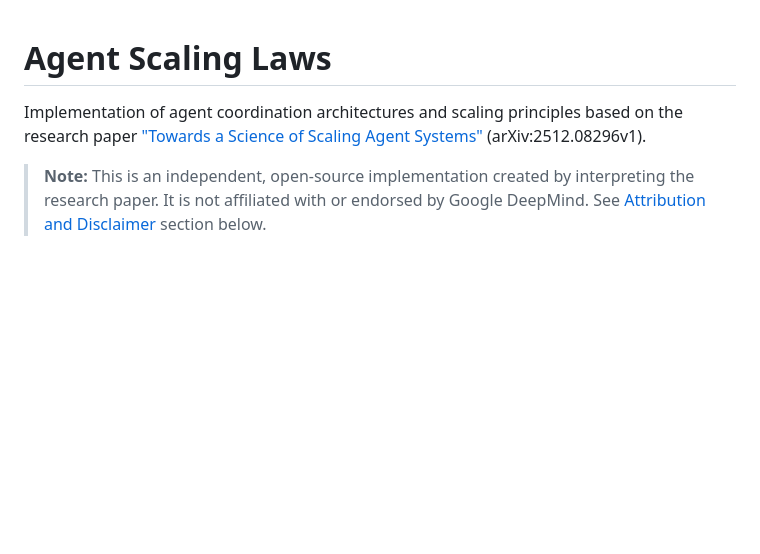
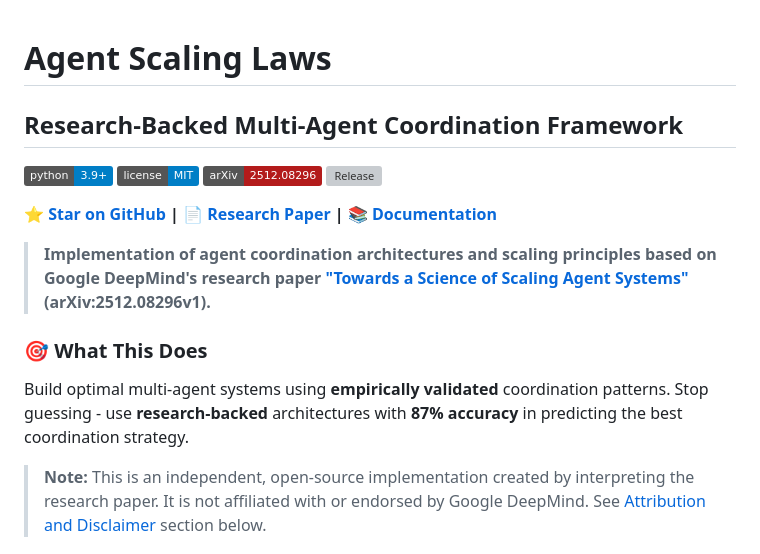
Before and after one commit to jimmyjdejesus-cmyk/agent-scaling-laws, a Markdown page: README.md, the part around the change. Rendered like a GitHub page; badges without logos; blank space fills up the shorter version; grey boxes are pictures that could not be loaded.

Commit message:
Enhance README: Add badges, SEO optimization, clearer value proposition

```diff
--- a/README.md
+++ b/README.md
@@ -1,6 +1,18 @@
 # Agent Scaling Laws
+## Research-Backed Multi-Agent Coordination Framework
 
-Implementation of agent coordination architectures and scaling principles based on the research paper ["Towards a Science of Scaling Agent Systems"](https://arxiv.org/abs/2512.08296) (arXiv:2512.08296v1).
+[![Python Version](https://img.shields.io/badge/python-3.9%2B-blue.svg)](https://www.python.org/downloads/)
+[![License](https://img.shields.io/badge/license-MIT-blue.svg)](LICENSE)
+[![arXiv](https://img.shields.io/badge/arXiv-2512.08296-b31b1b.svg)](https://arxiv.org/abs/2512.08296)
+[![Release](https://img.shields.io/github/v/release/jimmyjdejesus-cmyk/agent-scaling-laws)](https://github.com/jimmyjdejesus-cmyk/agent-scaling-laws/releases)
+
+**[⭐ Star on GitHub](https://github.com/jimmyjdejesus-cmyk/agent-scaling-laws) | [📄 Research Paper](https://arxiv.org/abs/2512.08296) | [📚 Documentation](docs/)**
+
+> **Implementation of agent coordination architectures and scaling principles based on Google DeepMind's research paper ["Towards a Science of Scaling Agent Systems"](https://arxiv.org/abs/2512.08296) (arXiv:2512.08296v1).**
+
+### 🎯 **What This Does**
+
+Build optimal multi-agent systems using **empirically validated** coordination patterns. Stop guessing - use **research-backed** architectures with **87% accuracy** in predicting the best coordination strategy.
 
 > **Note:** This is an independent, open-source implementation created by interpreting the research paper. It is not affiliated with or endorsed by Google DeepMind. See [Attribution and Disclaimer](#attribution-and-disclaimer) section below.
 
```
